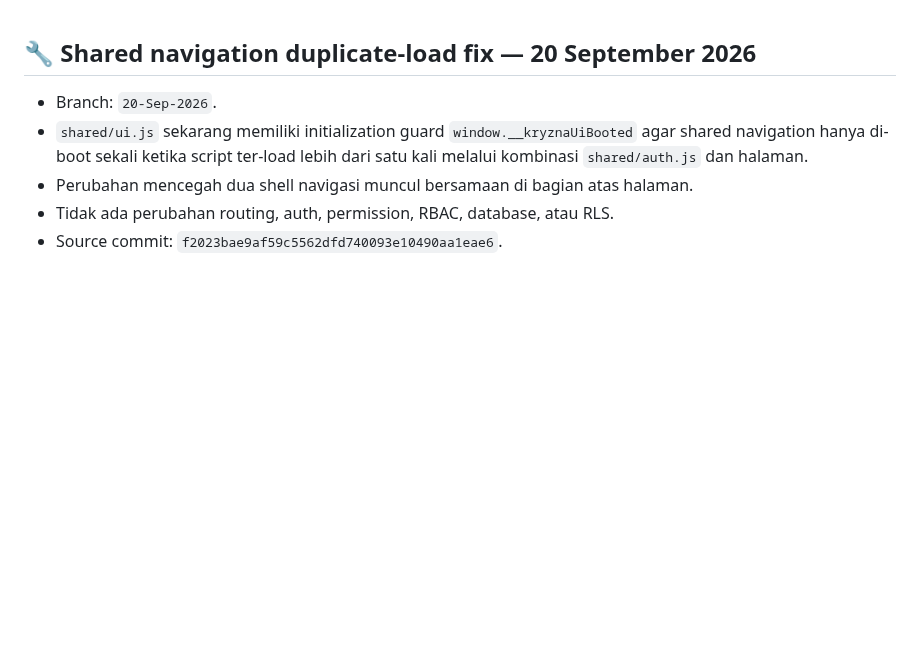
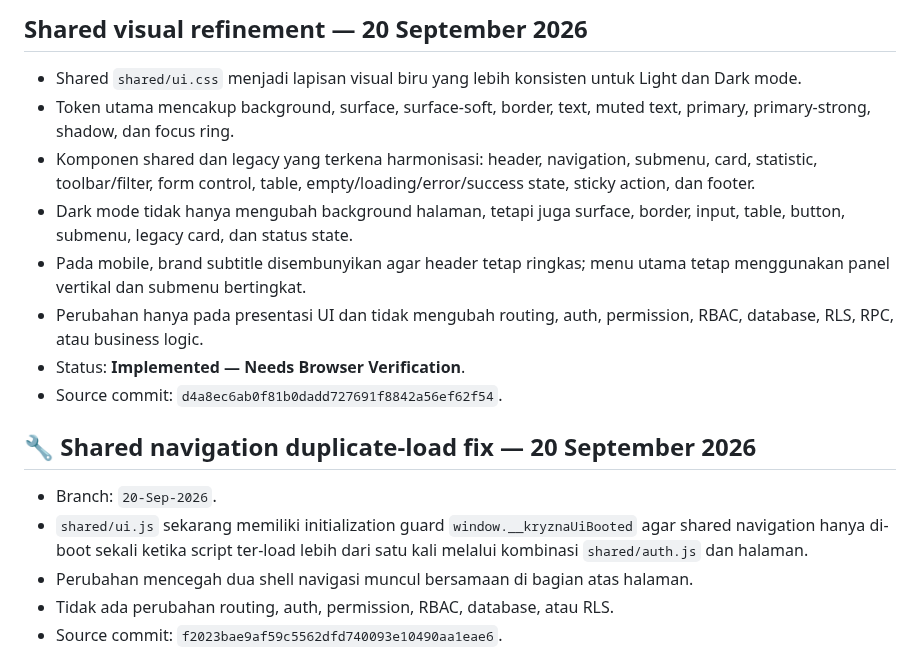
Before and after one commit to kryznanet/learn, a Markdown page: docs/UI-STRUCTURE.md, the part around the change. GitHub-like rendering; blank space fills up the shorter version.

Commit message:
docs: document shared visual refinement

```diff
--- a/docs/UI-STRUCTURE.md
+++ b/docs/UI-STRUCTURE.md
@@ -1,3 +1,14 @@
+## Shared visual refinement — 20 September 2026
+
+- Shared `shared/ui.css` menjadi lapisan visual biru yang lebih konsisten untuk Light dan Dark mode.
+- Token utama mencakup background, surface, surface-soft, border, text, muted text, primary, primary-strong, shadow, dan focus ring.
+- Komponen shared dan legacy yang terkena harmonisasi: header, navigation, submenu, card, statistic, toolbar/filter, form control, table, empty/loading/error/success state, sticky action, dan footer.
+- Dark mode tidak hanya mengubah background halaman, tetapi juga surface, border, input, table, button, submenu, legacy card, dan status state.
+- Pada mobile, brand subtitle disembunyikan agar header tetap ringkas; menu utama tetap menggunakan panel vertikal dan submenu bertingkat.
+- Perubahan hanya pada presentasi UI dan tidak mengubah routing, auth, permission, RBAC, database, RLS, RPC, atau business logic.
+- Status: **Implemented — Needs Browser Verification**.
+- Source commit: `d4a8ec6ab0f81b0dadd727691f8842a56ef62f54`.
+
 ## 🔧 Shared navigation duplicate-load fix — 20 September 2026
 
 - Branch: `20-Sep-2026`.
```
